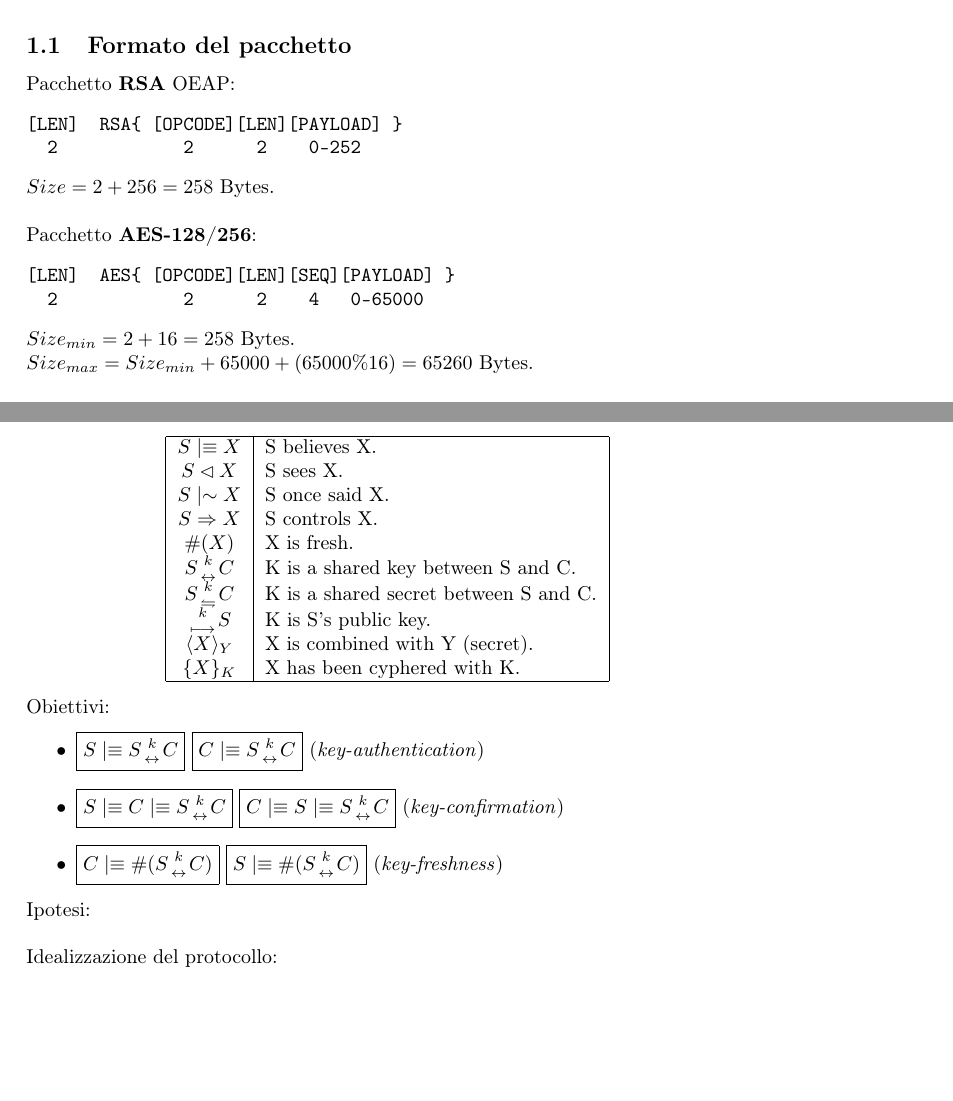
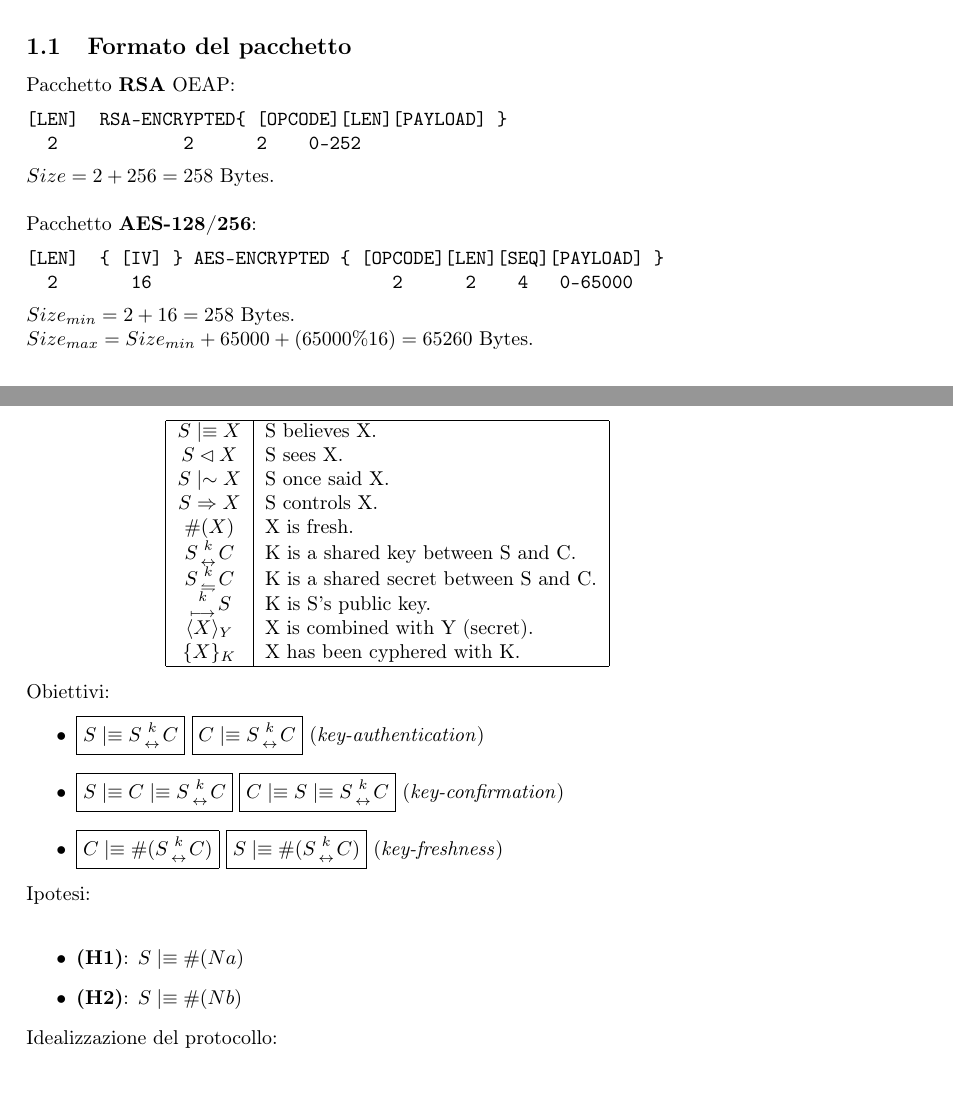
Before and after one commit to roarc0/project-secure-chat, a LaTeX document (doc/doc.tex): two parts of pages 5 and 7 of 7, joined at a grey line, cut so that both start at the same text, the shorter picture padded with empty space. Compiled offline with pdfLaTeX.

Commit message:
* DOCUMENTATION: updated

```diff
--- a/doc/doc.tex
+++ b/doc/doc.tex
@@ -108,19 +108,19 @@ Il progetto illustrato in questo documento si chiama \textbf{pschat} e rappresen
 
 Pacchetto \textbf{RSA} OEAP:
 \begin{verbatim}
-[LEN]  RSA{ [OPCODE][LEN][PAYLOAD] }
+[LEN]  RSA-ENCRYPTED{ [OPCODE][LEN][PAYLOAD] }
   2            2      2    0-252
 \end{verbatim}
 $Size = 2 + 256= 258$ Bytes.\\
 
 Pacchetto \textbf{AES-128/256}:
 \begin{verbatim}
-[LEN]  AES{ [OPCODE][LEN][SEQ][PAYLOAD] }
-  2            2      2    4   0-65000
+[LEN]  { [IV] } AES-ENCRYPTED { [OPCODE][LEN][SEQ][PAYLOAD] }
+  2       16                       2      2    4   0-65000
 \end{verbatim}
 
 $Size_{min} = 2 + 16 = 258$ Bytes.\\
-$Size_{max} = Size_{min} + 65000 + ( 65000 \% 16 ) = 65260 $ Bytes.\\
+$Size_{max} = Size_{min} + 65000 + ( 65000 \% 16 ) = 65260 $ Bytes.
 
 \section{Protocollo}
 L'autenticazione è stata eseguita sfruttando RSA in modalità OEAP.
@@ -194,7 +194,11 @@ Obiettivi:
 \end{itemize}
 
 Ipotesi:\\
+\begin{itemize}
+\item \textbf{(H1)}: $ S \mid \equiv \#(Na) $
+\item \textbf{(H2)}: $ S \mid \equiv \#(Nb) $
 
+\end{itemize}
 Idealizzazione del protocollo:\\
 
 
```
Also changed, not shown: doc/doc.tex (2 more changed lines).
